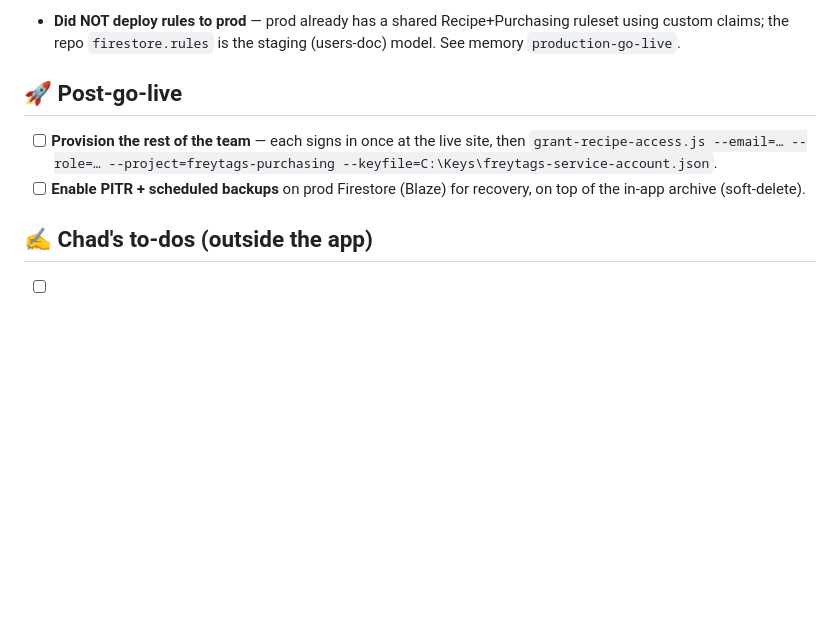
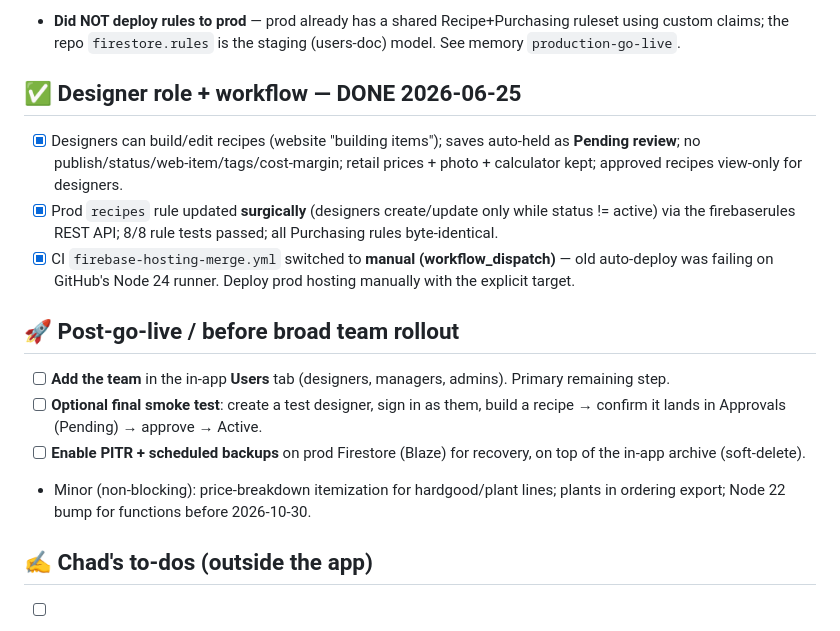
Before and after one commit to csfreytag/bloomstudio, a Markdown page: BUILD-LIST.md, the part around the change. Drawn GitHub-style; blank space fills up the shorter version.

Commit message:
Designer role + CI-manual: mark done in BUILD-LIST
Co-Authored-By: Claude Opus 4.8 <noreply@anthropic.com>

```diff
--- a/BUILD-LIST.md
+++ b/BUILD-LIST.md
@@ -53,9 +53,16 @@ To add something: tell Claude "add X to BUILD-LIST.md", then push.
 - [x] Merged `staging` → `main`; CI fixed to target the `freytags-recipes` site and to sync the **prod** project by default.
 - **Did NOT deploy rules to prod** — prod already has a shared Recipe+Purchasing ruleset using custom claims; the repo `firestore.rules` is the staging (users-doc) model. See memory `production-go-live`.
 
-## 🚀 Post-go-live
-- [ ] **Provision the rest of the team** — each signs in once at the live site, then `grant-recipe-access.js --email=… --role=… --project=freytags-purchasing --keyfile=C:\Keys\freytags-service-account.json`.
+## ✅ Designer role + workflow — DONE 2026-06-25
+- [x] Designers can build/edit recipes (website "building items"); saves auto-held as **Pending review**; no publish/status/web-item/tags/cost-margin; retail prices + photo + calculator kept; approved recipes view-only for designers.
+- [x] Prod `recipes` rule updated **surgically** (designers create/update only while status != active) via the firebaserules REST API; 8/8 rule tests passed; all Purchasing rules byte-identical.
+- [x] CI `firebase-hosting-merge.yml` switched to **manual (workflow_dispatch)** — old auto-deploy was failing on GitHub's Node 24 runner. Deploy prod hosting manually with the explicit target.
+
+## 🚀 Post-go-live / before broad team rollout
+- [ ] **Add the team** in the in-app **Users** tab (designers, managers, admins). Primary remaining step.
+- [ ] **Optional final smoke test**: create a test designer, sign in as them, build a recipe → confirm it lands in Approvals (Pending) → approve → Active.
 - [ ] **Enable PITR + scheduled backups** on prod Firestore (Blaze) for recovery, on top of the in-app archive (soft-delete).
+- Minor (non-blocking): price-breakdown itemization for hardgood/plant lines; plants in ordering export; Node 22 bump for functions before 2026-10-30.
 
 ## ✍️ Chad's to-dos (outside the app)
 - [ ] Finish filling retail prices in the "PRICE SHEETS" Google Sheet (team).
```
